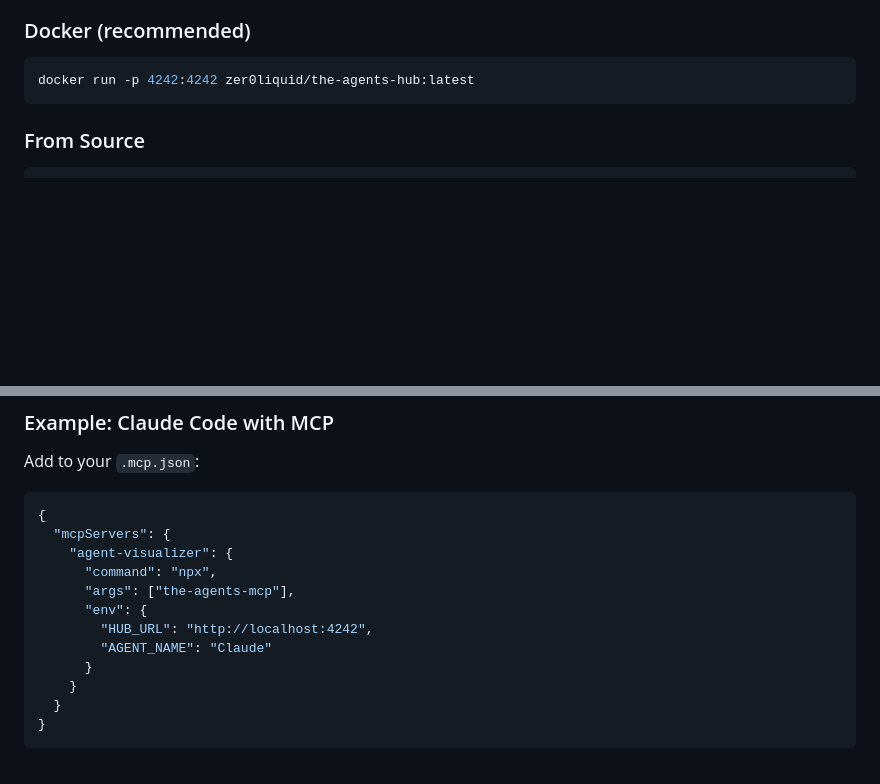
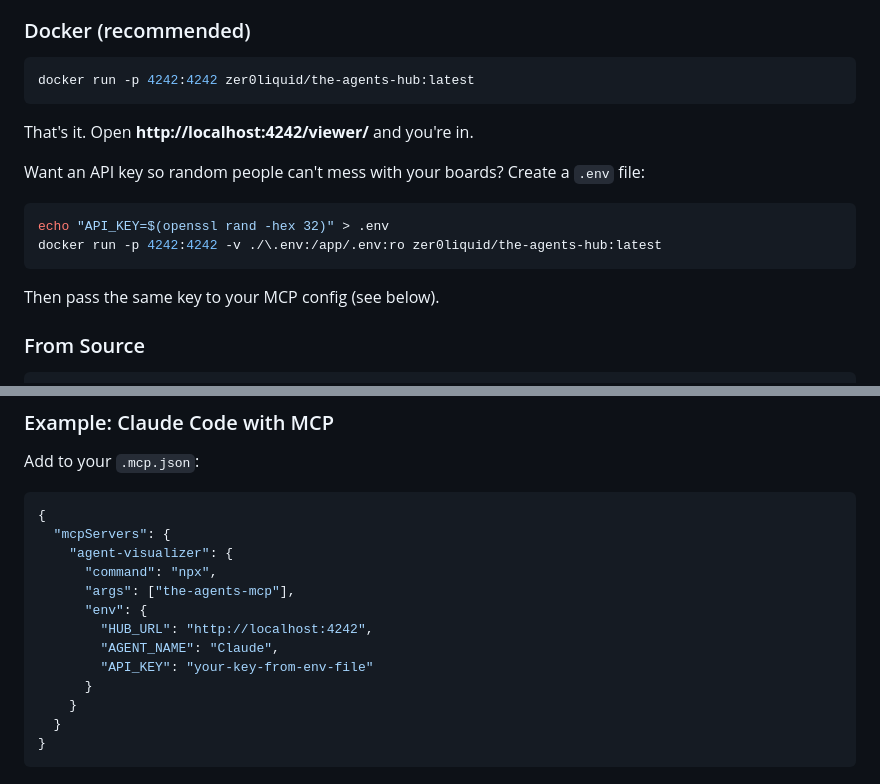
Before and after one commit to IronLain88/The-Agents-Hub, a Markdown page: README.md, 2 parts joined by grey strips. Drawn GitHub-style; blank space fills up the shorter version.

Commit message:
Add Docker auth setup instructions to README
Shows how to create .env with API key and mount it into the container.

Co-Authored-By: Claude Opus 4.6 <noreply@anthropic.com>

````diff
--- a/README.md
+++ b/README.md
@@ -33,6 +33,17 @@ The Agents Hub is the server that powers the visualization. It handles:
 docker run -p 4242:4242 zer0liquid/the-agents-hub:latest
 ```
 
+That's it. Open **http://localhost:4242/viewer/** and you're in.
+
+Want an API key so random people can't mess with your boards? Create a `.env` file:
+
+```bash
+echo "API_KEY=$(openssl rand -hex 32)" > .env
+docker run -p 4242:4242 -v ./\.env:/app/.env:ro zer0liquid/the-agents-hub:latest
+```
+
+Then pass the same key to your MCP config (see below).
+
 ### From Source
 
 ```bash
@@ -66,7 +77,8 @@ Add to your `.mcp.json`:
       "args": ["the-agents-mcp"],
       "env": {
         "HUB_URL": "http://localhost:4242",
-        "AGENT_NAME": "Claude"
+        "AGENT_NAME": "Claude",
+        "API_KEY": "your-key-from-env-file"
       }
     }
   }
````
